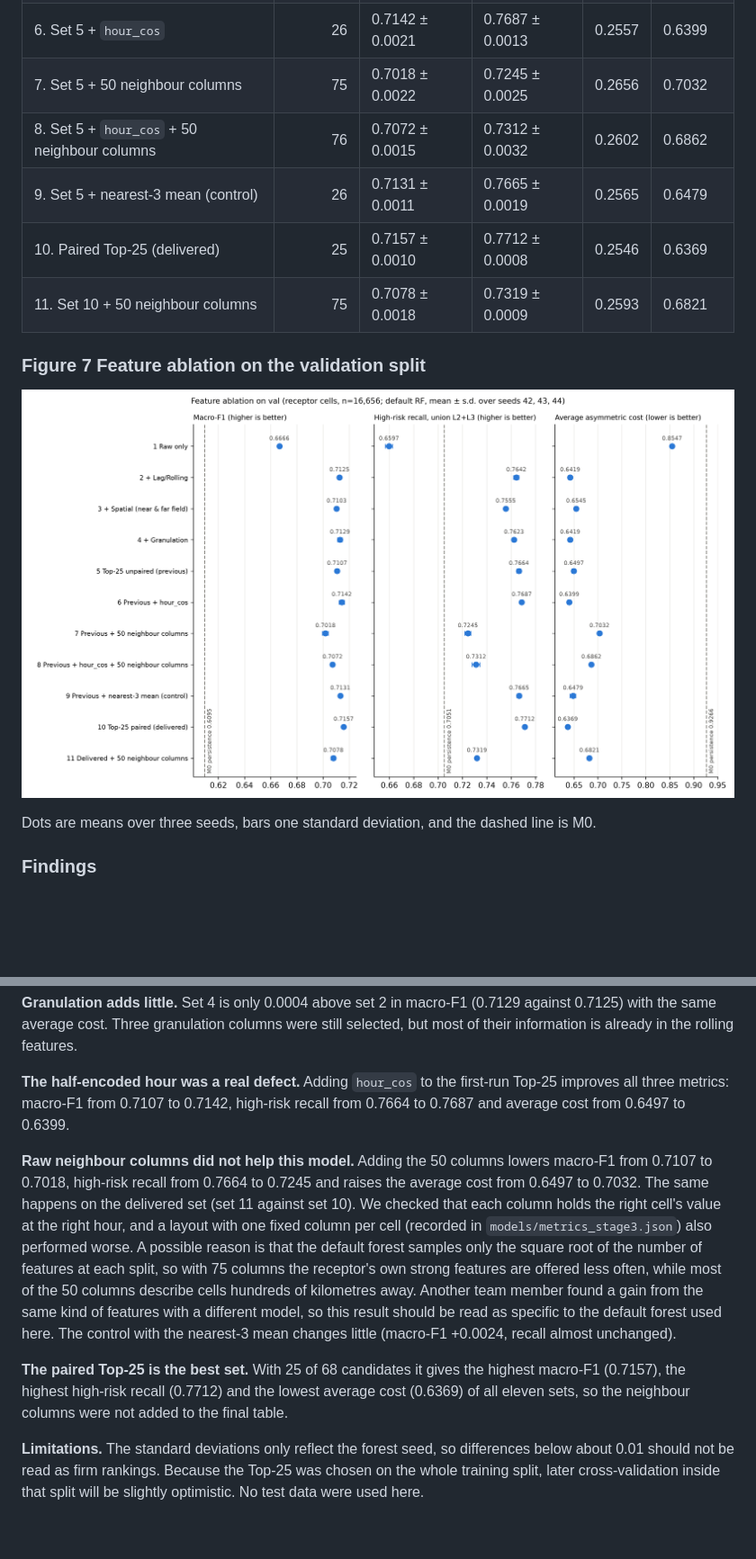
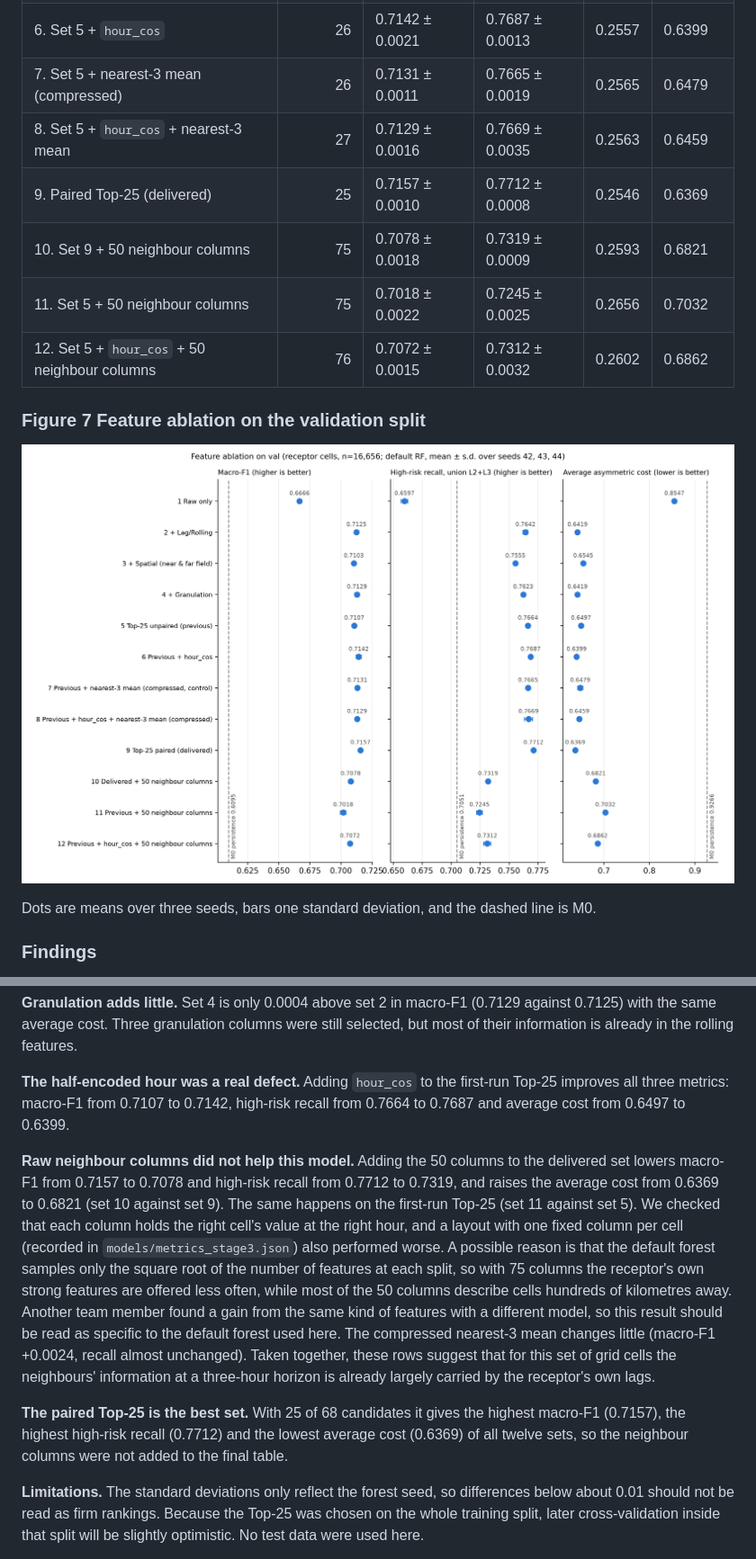
Before and after one commit to baiyizhuoait-ui/HazeGuard-KL, a Markdown page: reports/sec2_4_2_and_2_5.md, 2 parts joined by grey strips. Shown at 90% size. GitHub-like rendering; pictures changed too: figures/fig_feature_ablation.png; blank space fills up the shorter version.

```diff
--- a/reports/sec2_4_2_and_2_5.md
+++ b/reports/sec2_4_2_and_2_5.md
@@ -67,11 +67,12 @@ We trained a default random forest with seeds 42, 43 and 44 and evaluated on the
 | 4. + Granulation | 68 | 0.7129 ± 0.0018 | 0.7623 ± 0.0006 | 0.2561 | 0.6419 |
 | 5. First-run Top-25 | 25 | 0.7107 ± 0.0013 | 0.7664 ± 0.0019 | 0.2597 | 0.6497 |
 | 6. Set 5 + `hour_cos` | 26 | 0.7142 ± 0.0021 | 0.7687 ± 0.0013 | 0.2557 | 0.6399 |
-| 7. Set 5 + 50 neighbour columns | 75 | 0.7018 ± 0.0022 | 0.7245 ± 0.0025 | 0.2656 | 0.7032 |
-| 8. Set 5 + `hour_cos` + 50 neighbour columns | 76 | 0.7072 ± 0.0015 | 0.7312 ± 0.0032 | 0.2602 | 0.6862 |
-| 9. Set 5 + nearest-3 mean (control) | 26 | 0.7131 ± 0.0011 | 0.7665 ± 0.0019 | 0.2565 | 0.6479 |
-| 10. Paired Top-25 (delivered) | 25 | 0.7157 ± 0.0010 | 0.7712 ± 0.0008 | 0.2546 | 0.6369 |
-| 11. Set 10 + 50 neighbour columns | 75 | 0.7078 ± 0.0018 | 0.7319 ± 0.0009 | 0.2593 | 0.6821 |
+| 7. Set 5 + nearest-3 mean (compressed) | 26 | 0.7131 ± 0.0011 | 0.7665 ± 0.0019 | 0.2565 | 0.6479 |
+| 8. Set 5 + `hour_cos` + nearest-3 mean | 27 | 0.7129 ± 0.0016 | 0.7669 ± 0.0035 | 0.2563 | 0.6459 |
+| 9. Paired Top-25 (delivered) | 25 | 0.7157 ± 0.0010 | 0.7712 ± 0.0008 | 0.2546 | 0.6369 |
+| 10. Set 9 + 50 neighbour columns | 75 | 0.7078 ± 0.0018 | 0.7319 ± 0.0009 | 0.2593 | 0.6821 |
+| 11. Set 5 + 50 neighbour columns | 75 | 0.7018 ± 0.0022 | 0.7245 ± 0.0025 | 0.2656 | 0.7032 |
+| 12. Set 5 + `hour_cos` + 50 neighbour columns | 76 | 0.7072 ± 0.0015 | 0.7312 ± 0.0032 | 0.2602 | 0.6862 |
 
 ### Figure 7 Feature ablation on the validation split
 
@@ -89,9 +90,9 @@ Dots are means over three seeds, bars one standard deviation, and the dashed lin
 
 **The half-encoded hour was a real defect.** Adding `hour_cos` to the first-run Top-25 improves all three metrics: macro-F1 from 0.7107 to 0.7142, high-risk recall from 0.7664 to 0.7687 and average cost from 0.6497 to 0.6399.
 
-**Raw neighbour columns did not help this model.** Adding the 50 columns lowers macro-F1 from 0.7107 to 0.7018, high-risk recall from 0.7664 to 0.7245 and raises the average cost from 0.6497 to 0.7032. The same happens on the delivered set (set 11 against set 10). We checked that each column holds the right cell's value at the right hour, and a layout with one fixed column per cell (recorded in `models/metrics_stage3.json`) also performed worse. A possible reason is that the default forest samples only the square root of the number of features at each split, so with 75 columns the receptor's own strong features are offered less often, while most of the 50 columns describe cells hundreds of kilometres away. Another team member found a gain from the same kind of features with a different model, so this result should be read as specific to the default forest used here. The control with the nearest-3 mean changes little (macro-F1 +0.0024, recall almost unchanged).
+**Raw neighbour columns did not help this model.** Adding the 50 columns to the delivered set lowers macro-F1 from 0.7157 to 0.7078 and high-risk recall from 0.7712 to 0.7319, and raises the average cost from 0.6369 to 0.6821 (set 10 against set 9). The same happens on the first-run Top-25 (set 11 against set 5). We checked that each column holds the right cell's value at the right hour, and a layout with one fixed column per cell (recorded in `models/metrics_stage3.json`) also performed worse. A possible reason is that the default forest samples only the square root of the number of features at each split, so with 75 columns the receptor's own strong features are offered less often, while most of the 50 columns describe cells hundreds of kilometres away. Another team member found a gain from the same kind of features with a different model, so this result should be read as specific to the default forest used here. The compressed nearest-3 mean changes little (macro-F1 +0.0024, recall almost unchanged). Taken together, these rows suggest that for this set of grid cells the neighbours' information at a three-hour horizon is already largely carried by the receptor's own lags.
 
-**The paired Top-25 is the best set.** With 25 of 68 candidates it gives the highest macro-F1 (0.7157), the highest high-risk recall (0.7712) and the lowest average cost (0.6369) of all eleven sets, so the neighbour columns were not added to the final table.
+**The paired Top-25 is the best set.** With 25 of 68 candidates it gives the highest macro-F1 (0.7157), the highest high-risk recall (0.7712) and the lowest average cost (0.6369) of all twelve sets, so the neighbour columns were not added to the final table.
 
 **Limitations.** The standard deviations only reflect the forest seed, so differences below about 0.01 should not be read as firm rankings. Because the Top-25 was chosen on the whole training split, later cross-validation inside that split will be slightly optimistic. No test data were used here.
 
```
Also changed, not shown: other parts of reports/sec2_4_2_and_2_5.md (+1 -1 lines), docs/handover/03_granulation_and_selection.md (+18 -16 lines), 3 other files.
